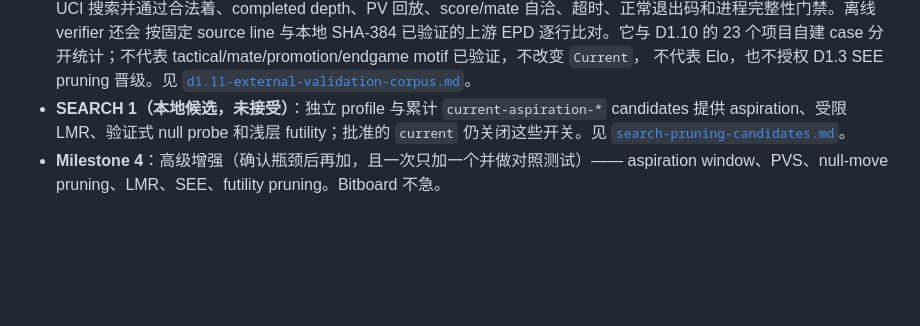
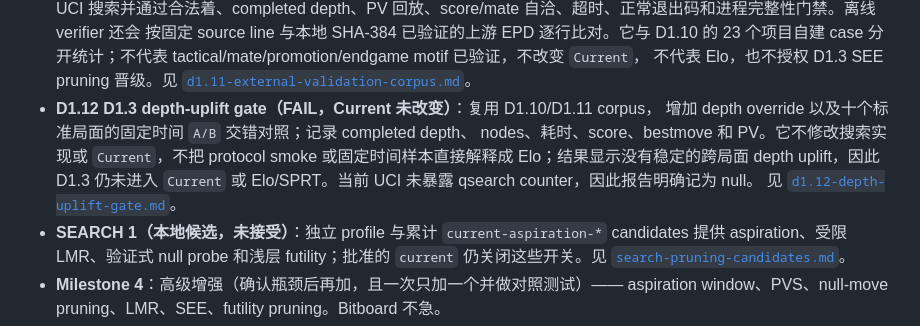
Before and after one commit to zxjAiLun/super-eureka, a Markdown page: README.md, the part around the change. Drawn GitHub-style; blank space fills up the shorter version.

Commit message:
docs(search): record D1.12 depth gate failure

```diff
--- a/README.md
+++ b/README.md
@@ -242,6 +242,12 @@ bestmove b1c3
   case 分开统计；不代表 tactical/mate/promotion/endgame motif 已验证，不改变 `Current`，
   不代表 Elo，也不授权 D1.3 SEE pruning 晋级。见
   [`d1.11-external-validation-corpus.md`](docs/benchmarks/d1.11-external-validation-corpus.md)。
+- **D1.12 D1.3 depth-uplift gate（FAIL，Current 未改变）**：复用 D1.10/D1.11 corpus，
+  增加 depth override 以及十个标准局面的固定时间 `A/B` 交错对照；记录 completed depth、
+  nodes、耗时、score、bestmove 和 PV。它不修改搜索实现或 `Current`，不把 protocol smoke
+  或固定时间样本直接解释成 Elo；结果显示没有稳定的跨局面 depth uplift，因此 D1.3
+  仍未进入 `Current` 或 Elo/SPRT。当前 UCI 未暴露 qsearch counter，因此报告明确记为 null。
+  见 [`d1.12-depth-uplift-gate.md`](docs/benchmarks/d1.12-depth-uplift-gate.md)。
 - **SEARCH 1（本地候选，未接受）**：独立 profile 与累计
   `current-aspiration-*` candidates 提供 aspiration、受限 LMR、验证式 null probe
   和浅层 futility；批准的 `current` 仍关闭这些开关。见
```
Also changed, not shown: docs/benchmarks/d1.12-depth-uplift-gate.md (added, +155 -0 lines).
